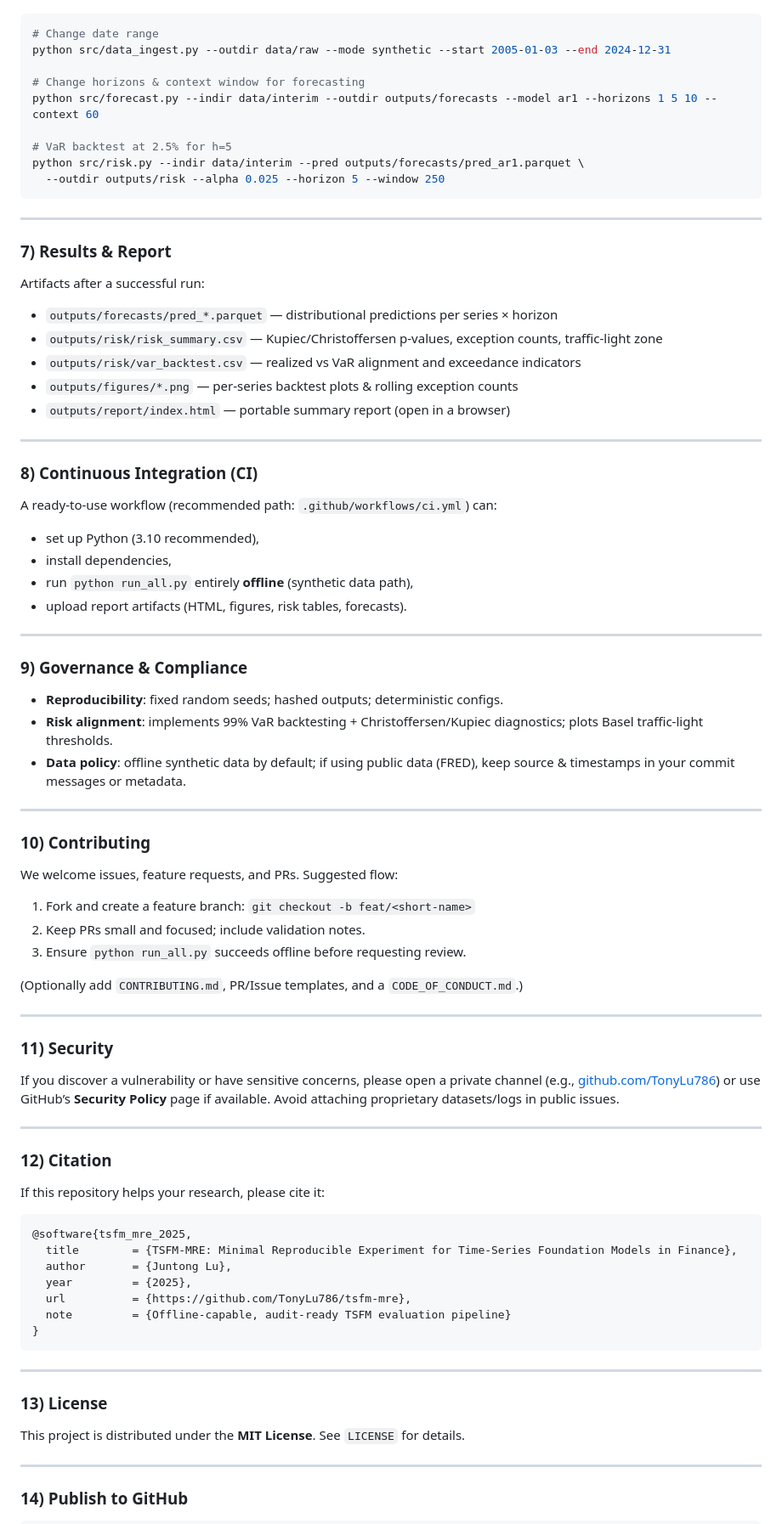
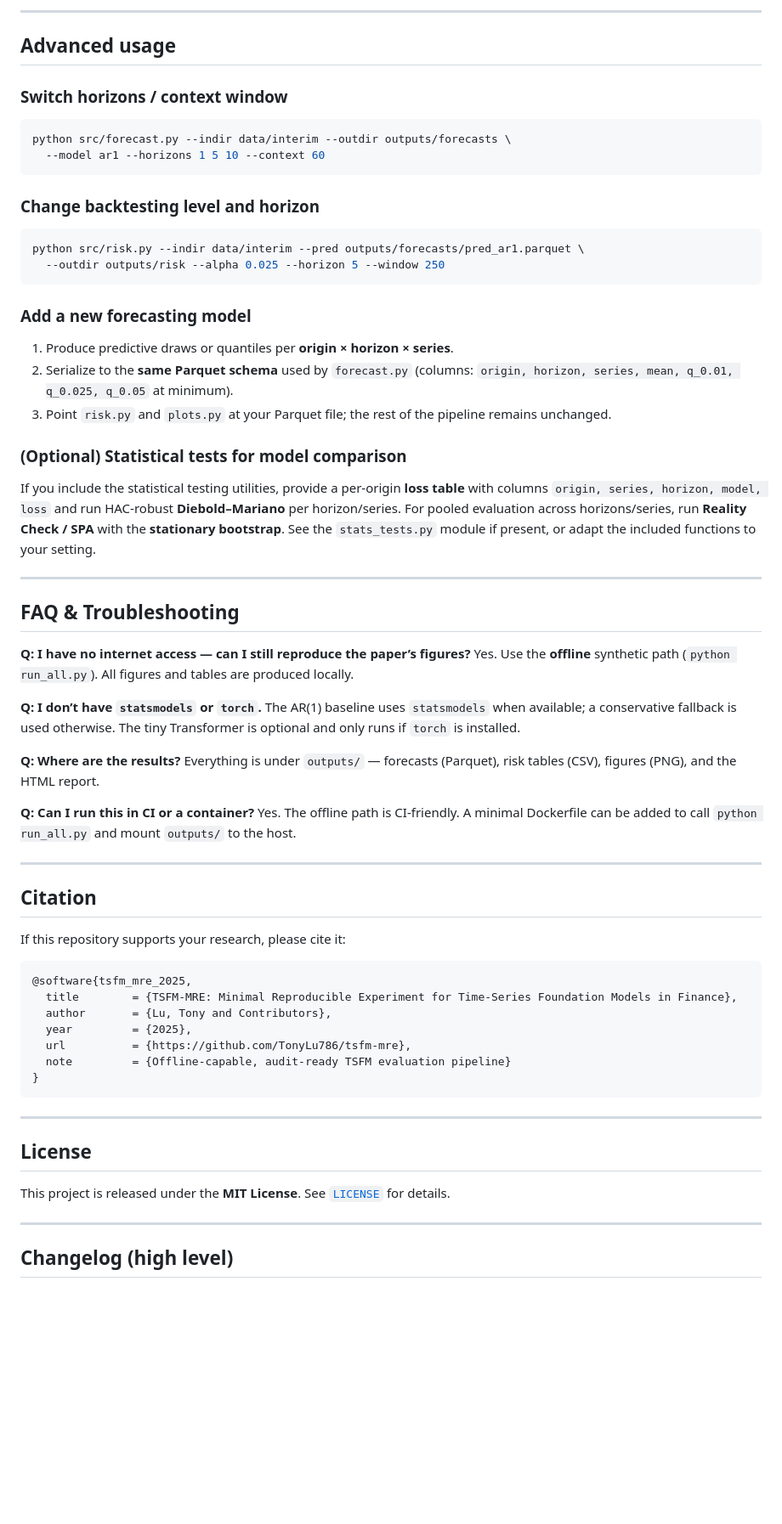
Before and after one commit to TonyLu786/tsfm-mre, a Markdown page: README.md, the part around one of its changes. Shown at 85% size. Rendered like a GitHub page; blank space fills up the shorter version.

````diff
--- a/README.md
+++ b/README.md
@@ -133,76 +128,57 @@ Examples:
+---
+
+## Advanced usage
+
+### Switch horizons / context window
 
 ```bash
-# Change date range
-python src/data_ingest.py --outdir data/raw --mode synthetic --start 2005-01-03 --end 2024-12-31
+python src/forecast.py --indir data/interim --outdir outputs/forecasts \
+  --model ar1 --horizons 1 5 10 --context 60
+```
 
-# Change horizons & context window for forecasting
-python src/forecast.py --indir data/interim --outdir outputs/forecasts --model ar1 --horizons 1 5 10 --context 60
+### Change backtesting level and horizon
 
-# VaR backtest at 2.5% for h=5
+```bash
 python src/risk.py --indir data/interim --pred outputs/forecasts/pred_ar1.parquet \
   --outdir outputs/risk --alpha 0.025 --horizon 5 --window 250
 ```
 
----
+### Add a new forecasting model
 
-### 7) Results & Report
+1. Produce predictive draws or quantiles per **origin × horizon × series**.
+2. Serialize to the **same Parquet schema** used by `forecast.py` (columns: `origin, horizon, series, mean, q_0.01, q_0.025, q_0.05` at minimum).
+3. Point `risk.py` and `plots.py` at your Parquet file; the rest of the pipeline remains unchanged.
 
-Artifacts after a successful run:
+### (Optional) Statistical tests for model comparison
 
-* `outputs/forecasts/pred_*.parquet` — distributional predictions per series × horizon
-* `outputs/risk/risk_summary.csv` — Kupiec/Christoffersen p-values, exception counts, traffic-light zone
-* `outputs/risk/var_backtest.csv` — realized vs VaR alignment and exceedance indicators
-* `outputs/figures/*.png` — per-series backtest plots & rolling exception counts
-* `outputs/report/index.html` — portable summary report (open in a browser)
+If you include the statistical testing utilities, provide a per-origin **loss table** with columns `origin, series, horizon, model, loss` and run HAC-robust **Diebold–Mariano** per horizon/series. For pooled evaluation across horizons/series, run **Reality Check / SPA** with the **stationary bootstrap**. See the `stats_tests.py` module if present, or adapt the included functions to your setting.
 
 ---
 
-### 8) Continuous Integration (CI)
+## FAQ & Troubleshooting
 
-A ready-to-use workflow (recommended path: `.github/workflows/ci.yml`) can:
+**Q: I have no internet access — can I still reproduce the paper’s figures?**
+Yes. Use the **offline** synthetic path (`python run_all.py`). All figures and tables are produced locally.
 
-* set up Python (3.10 recommended),
-* install dependencies,
-* run `python run_all.py` entirely **offline** (synthetic data path),
-* upload report artifacts (HTML, figures, risk tables, forecasts).
+**Q: I don’t have `statsmodels` or `torch`.**
+The AR(1) baseline uses `statsmodels` when available; a conservative fallback is used otherwise. The tiny Transformer is optional and only runs if `torch` is installed.
 
+**Q: Where are the results?**
+Everything is under `outputs/` — forecasts (Parquet), risk tables (CSV), figures (PNG), and the HTML report.
+
+**Q: Can I run this in CI or a container?**
+Yes. The offline path is CI-friendly. A minimal Dockerfile can be added to call `python run_all.py` and mount `outputs/` to the host.
 
 ---
 
-### 9) Governance & Compliance
+## Citation
 
-* **Reproducibility**: fixed random seeds; hashed outputs; deterministic configs.
-* **Risk alignment**: implements 99% VaR backtesting + Christoffersen/Kupiec diagnostics; plots Basel traffic-light thresholds.
-* **Data policy**: offline synthetic data by default; if using public data (FRED), keep source & timestamps in your commit messages or metadata.
-
----
-
-### 10) Contributing
-
-We welcome issues, feature requests, and PRs. Suggested flow:
-
-1. Fork and create a feature branch: `git checkout -b feat/<short-name>`
-2. Keep PRs small and focused; include validation notes.
-3. Ensure `python run_all.py` succeeds offline before requesting review.
-
-(Optionally add `CONTRIBUTING.md`, PR/Issue templates, and a `CODE_OF_CONDUCT.md`.)
-
----
-
-### 11) Security
-
-If you discover a vulnerability or have sensitive concerns, please open a private channel (e.g., [github.com/TonyLu786](github.com/TonyLu786)) or use GitHub’s **Security Policy** page if available. Avoid attaching proprietary datasets/logs in public issues.
-
----
-
-### 12) Citation
-
-If this repository helps your research, please cite it:
+If this repository supports your research, please cite it:
 
 ```bibtex
 @software{tsfm_mre_2025,
   title        = {TSFM-MRE: Minimal Reproducible Experiment for Time-Series Foundation Models in Finance},
-  author       = {Juntong Lu},
+  author       = {Lu, Tony and Contributors},
   year         = {2025},
   url          = {https://github.com/TonyLu786/tsfm-mre},
   note         = {Offline-capable, audit-ready TSFM evaluation pipeline}
@@ -211,11 +187,11 @@ If this repository helps your research, please cite it:
 
 ---
 
-### 13) License
+## License
 
-This project is distributed under the **MIT License**. See `LICENSE` for details.
+This project is released under the **MIT License**. See [`LICENSE`](./LICENSE) for details.
 
 ---
 
-### 14) Publish to GitHub
+## Changelog (high level)
 
````
Also changed, not shown: other parts of README.md (+94 -329 lines).
